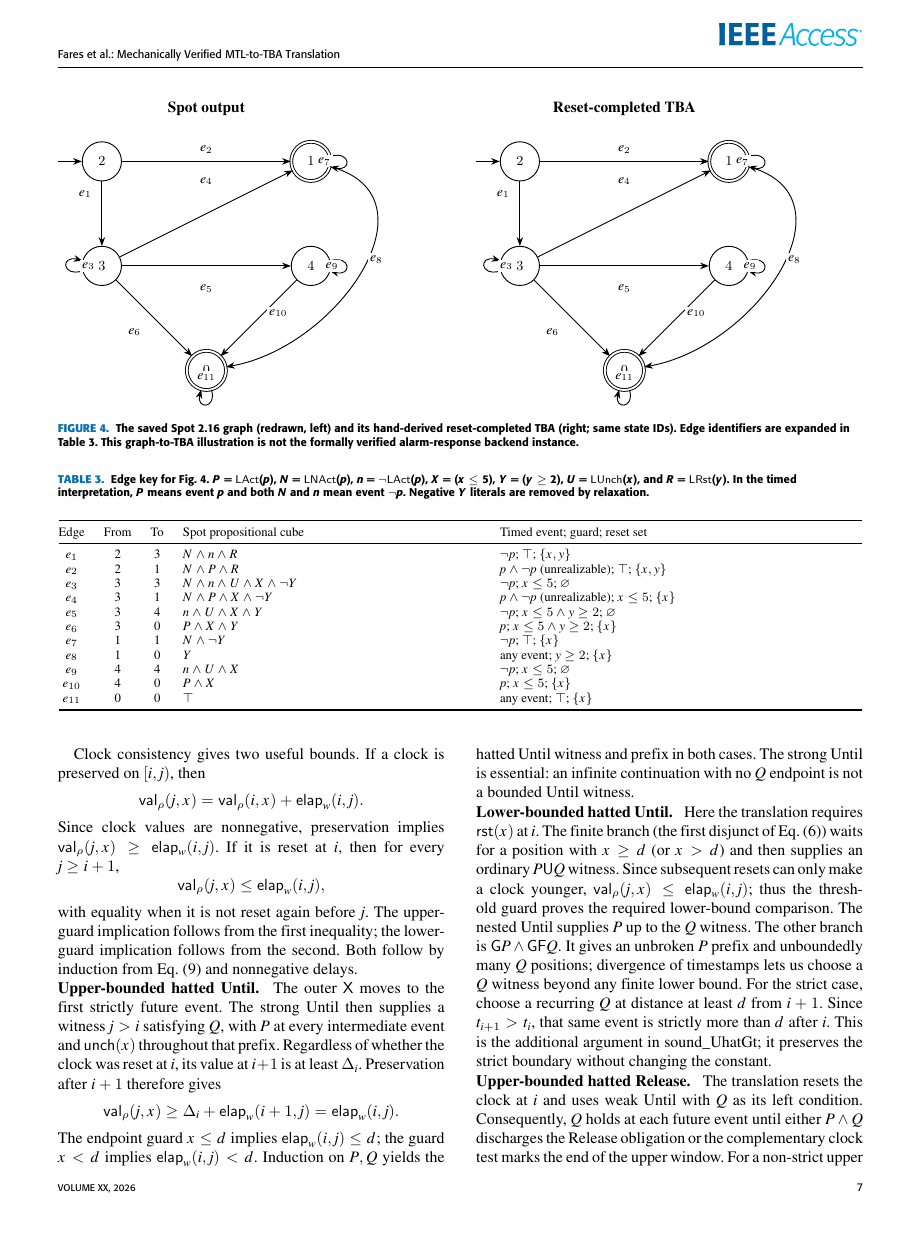
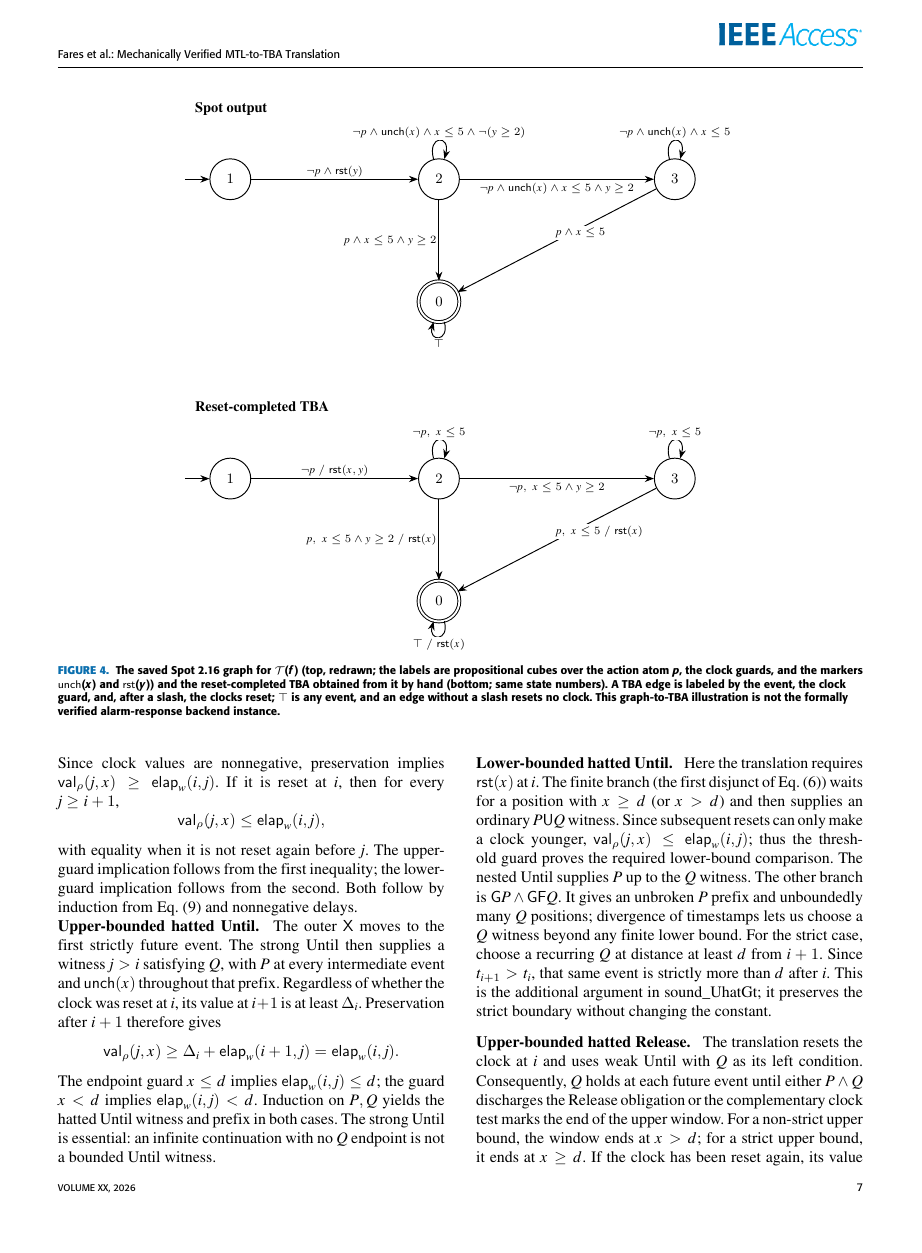
Before and after one commit to efares1/rocq-mtl-to-tba-translation, a LaTeX paper (paper1.tex, which reads figures/fig_steps45.tex, worked_translation.tex): page 7 of 17. The pictures show the PDF file paper1.pdf that the author committed with the source.

Commit message:
Worked example: guards and actions on the automata of Fig. 4, no edge table; explicit negation
- figures/fig_steps45.tex: labels are the cubes (Spot) and event, guard / resets (TBA)
- Table 3 (edge key) removed; steps 3-4 rewritten for the explicit-negation graph (4 states, 7 transitions)
- examples/spot/worked_translation.{ltl,dot} regenerated with !p instead of not_p
- alarm example: note that the saved files use the independent atom (-indep-neg)

```diff
--- a/figures/fig_steps45.tex
+++ b/figures/fig_steps45.tex
@@ -1,69 +1,39 @@
-\begin{tikzpicture}[
-  x=1cm,y=1cm,
-  lab/.style={font=\small,align=center,fill=white,inner sep=1.5pt}
-]
-% Edge identifiers refer to Table~\ref{tab:worked-translation-edges}.
+\begin{tikzpicture}[x=1cm,y=1cm]
+% Left: the saved Spot graph for T(f) (negated event atom printed as !"p").
+% Right of the arrows: guards and resets of the reset-completed TBA.
 \begin{scope}[xshift=0cm]
-  \node[fmnote,font=\normalsize\bfseries] at (2.4,6.0) {Spot output};
-  \node[fmstate] (l0) at (0.0,4.8) {$2$};
-  \node[fmstate] (l1) at (0.0,2.4) {$3$};
-  \node[fmaccept] (l2) at (4.8,4.8) {$1$};
-  \node[fmstate] (l3) at (4.8,2.4) {$4$};
-  \node[fmaccept] (l4) at (2.4,0.0) {$0$};
-  \draw[fmedge] (-1.0,4.8) -- (l0);
-  \draw[fmedge] (l0) -- (l1);
-  \node[lab,anchor=east] at (-0.18,4.05) {$e_1$};
-  \draw[fmedge] (l0) -- (l2);
-  \node[lab] at (2.4,5.08) {$e_2$};
-  \draw[fmedge] (l1) edge[loop left,looseness=5.5] (l1);
-  \node[lab,left,xshift=-3pt] at (l1) {$e_3$};
-  \draw[fmedge] (l1) -- (l2);
-  \node[lab] at (2.4,4.35) {$e_4$};
-  \draw[fmedge] (l1) -- (l3);
-  \node[lab] at (2.4,1.88) {$e_5$};
-  \draw[fmedge] (l1) -- (l4);
-  \node[lab] at (0.75,0.88) {$e_6$};
-  \draw[fmedge] (l2) edge[loop right,looseness=5.5] (l2);
-  \node[lab,right,xshift=3pt] at (l2) {$e_7$};
-  \draw[fmedge] (l2) to[out=-15,in=10,looseness=1.3] (l4);
-  \node[lab,right] at (6.1,2.55) {$e_8$};
-  \draw[fmedge] (l3) edge[loop right,looseness=5.5] (l3);
-  \node[lab,right,xshift=8pt] at (l3) {$e_9$};
-  \draw[fmedge] (l3) -- (l4);
-  \node[lab] at (4.05,1.32) {$e_{10}$};
-  \draw[fmedge] (l4) edge[loop below,looseness=5] (l4);
-  \node[lab,below] at (l4) {$e_{11}$};
+  \node[fmnote,font=\small\bfseries,anchor=west] at (-0.9,1.55) {Spot output};
+  \node[fmstate] (a0) at (0.0,0.0) {$1$};
+  \node[fmstate] (a1) at (4.6,0.0) {$2$};
+  \node[fmstate] (a3) at (9.8,0.0) {$3$};
+  \node[fmaccept] (a2) at (4.6,-2.7) {$0$};
+  \draw[fmedge] (-1.0,0.0) -- (a0);
+  \draw[fmedge] (a0) -- node[fmlabel,above] {$\neg p\land\mathsf{rst}(y)$} (a1);
+  \draw[fmedge] (a1) edge[loop above,looseness=6]
+    node[fmlabel] {$\neg p\land\mathsf{unch}(x)\land x\le5\land\neg(y\ge2)$} (a1);
+  \draw[fmedge] (a1) -- node[fmlabel,below,yshift=-1pt] {$\neg p\land\mathsf{unch}(x)\land x\le5\land y\ge2$} (a3);
+  \draw[fmedge] (a1) -- node[fmlabel,left] {$p\land x\le5\land y\ge2$} (a2);
+  \draw[fmedge] (a3) edge[loop above,looseness=6]
+    node[fmlabel] {$\neg p\land\mathsf{unch}(x)\land x\le5$} (a3);
+  \draw[fmedge] (a3) -- node[fmlabel,above right,xshift=-2pt] {$p\land x\le5$} (a2);
+  \draw[fmedge] (a2) edge[loop below,looseness=5] node[fmlabel] {$\top$} (a2);
 \end{scope}
 
-\begin{scope}[xshift=9.6cm]
-  \node[fmnote,font=\normalsize\bfseries] at (2.4,6.0) {Reset-completed TBA};
-  \node[fmstate] (r0) at (0.0,4.8) {$2$};
-  \node[fmstate] (r1) at (0.0,2.4) {$3$};
-  \node[fmaccept] (r2) at (4.8,4.8) {$1$};
-  \node[fmstate] (r3) at (4.8,2.4) {$4$};
-  \node[fmaccept] (r4) at (2.4,0.0) {$0$};
-  \draw[fmedge] (-1.0,4.8) -- (r0);
-  \draw[fmedge] (r0) -- (r1);
-  \node[lab,anchor=east] at (-0.18,4.05) {$e_1$};
-  \draw[fmedge] (r0) -- (r2);
-  \node[lab] at (2.4,5.08) {$e_2$};
-  \draw[fmedge] (r1) edge[loop left,looseness=5.5] (r1);
-  \node[lab,left,xshift=-3pt] at (r1) {$e_3$};
-  \draw[fmedge] (r1) -- (r2);
-  \node[lab] at (2.4,4.35) {$e_4$};
-  \draw[fmedge] (r1) -- (r3);
-  \node[lab] at (2.4,1.88) {$e_5$};
-  \draw[fmedge] (r1) -- (r4);
-  \node[lab] at (0.75,0.88) {$e_6$};
-  \draw[fmedge] (r2) edge[loop right,looseness=5.5] (r2);
-  \node[lab,right,xshift=3pt] at (r2) {$e_7$};
-  \draw[fmedge] (r2) to[out=-15,in=10,looseness=1.3] (r4);
-  \node[lab,right] at (6.1,2.55) {$e_8$};
-  \draw[fmedge] (r3) edge[loop right,looseness=5.5] (r3);
-  \node[lab,right,xshift=8pt] at (r3) {$e_9$};
-  \draw[fmedge] (r3) -- (r4);
-  \node[lab] at (4.05,1.32) {$e_{10}$};
-  \draw[fmedge] (r4) edge[loop below,looseness=5] (r4);
-  \node[lab,below] at (r4) {$e_{11}$};
+\begin{scope}[yshift=-6.6cm]
+  \node[fmnote,font=\small\bfseries,anchor=west] at (-0.9,1.55) {Reset-completed TBA};
+  \node[fmstate] (b0) at (0.0,0.0) {$1$};
+  \node[fmstate] (b1) at (4.6,0.0) {$2$};
+  \node[fmstate] (b3) at (9.8,0.0) {$3$};
+  \node[fmaccept] (b2) at (4.6,-2.7) {$0$};
+  \draw[fmedge] (-1.0,0.0) -- (b0);
+  \draw[fmedge] (b0) -- node[fmlabel,above] {$\neg p\;/\;\mathsf{rst}(x,y)$} (b1);
+  \draw[fmedge] (b1) edge[loop above,looseness=6]
+    node[fmlabel] {$\neg p,\;x\le5$} (b1);
+  \draw[fmedge] (b1) -- node[fmlabel,below,yshift=-1pt] {$\neg p,\;x\le5\land y\ge2$} (b3);
+  \draw[fmedge] (b1) -- node[fmlabel,left] {$p,\;x\le5\land y\ge2\;/\;\mathsf{rst}(x)$} (b2);
+  \draw[fmedge] (b3) edge[loop above,looseness=6]
+    node[fmlabel] {$\neg p,\;x\le5$} (b3);
+  \draw[fmedge] (b3) -- node[fmlabel,above right,xshift=-2pt] {$p,\;x\le5\;/\;\mathsf{rst}(x)$} (b2);
+  \draw[fmedge] (b2) edge[loop below,looseness=5] node[fmlabel] {$\top\;/\;\mathsf{rst}(x)$} (b2);
 \end{scope}
 \end{tikzpicture}
--- a/worked_translation.tex
+++ b/worked_translation.tex
@@ -62,0 +55 @@ consistency, so some backend edges have no realizable timed event.
+$y\ge2$, the markers $\mathsf{unch}(x)$ and $\mathsf{rst}(y)$, and the action
@@ -73,39 +69,16 @@ subsequent simplification.
+operations: each edge carries the event, the clock guard, and the resets. The
+event is an action ($p$ or $\neg p$), and $\top$ stands for any event.
 \end{enumerate}
 
 \begin{figure*}[!t]
 \centering
-\resizebox{\textwidth}{!}{\input{figures/fig_steps45}}
-\caption{The saved Spot 2.16 graph (redrawn, left) and its hand-derived
-reset-completed TBA (right; same state IDs). Edge identifiers are expanded in
-Table~\ref{tab:worked-translation-edges}. This graph-to-TBA illustration is
-not the formally verified alarm-response backend instance.}
+\input{figures/fig_steps45}
+\caption{The saved Spot 2.16 graph for $\T(f)$ (top, redrawn; the labels are
+propositional cubes over the action atom $p$, the clock guards, and the markers
+$\mathsf{unch}(x)$ and $\mathsf{rst}(y)$) and the reset-completed TBA obtained
+from it by hand (bottom; same state numbers). A TBA edge is labeled
+by the event, the clock guard, and, after a slash, the clocks reset; $\top$ is
+any event, and an edge without a slash resets no clock. This graph-to-TBA
+illustration is not the formally verified alarm-response backend instance.}
 \label{fig:translation-steps45}
 \end{figure*}
-
-\begin{table*}[!t]
-\centering
-\caption{Edge key for Fig.~\ref{fig:translation-steps45}. $P=\mathsf{LAct}(p)$,
-$N=\mathsf{LNAct}(p)$, $n=\neg\mathsf{LAct}(p)$, $X=(x\le5)$,
-$Y=(y\ge2)$, $U=\mathsf{LUnch}(x)$, and $R=\mathsf{LRst}(y)$. In the
-timed interpretation, $P$ means event $p$ and both $N$ and $n$ mean event
-$\neg p$. Negative $Y$ literals are removed by relaxation.}
-\label{tab:worked-translation-edges}
-\footnotesize
-\begin{tabular}{@{}c c c p{0.37\textwidth} p{0.45\textwidth}@{}}
-\toprule
-Edge & From & To & Spot propositional cube & Timed event; guard; reset set\\
-\midrule
-$e_1$ & 2 & 3 & $N\land n\land R$ & $\neg p$; $\top$; $\{x,y\}$\\
-$e_2$ & 2 & 1 & $N\land P\land R$ & $p\land\neg p$ (unrealizable); $\top$; $\{x,y\}$\\
-$e_3$ & 3 & 3 & $N\land n\land U\land X\land\neg Y$ & $\neg p$; $x\le5$; $\varnothing$\\
-$e_4$ & 3 & 1 & $N\land P\land X\land\neg Y$ & $p\land\neg p$ (unrealizable); $x\le5$; $\{x\}$\\
-$e_5$ & 3 & 4 & $n\land U\land X\land Y$ & $\neg p$; $x\le5\land y\ge2$; $\varnothing$\\
-$e_6$ & 3 & 0 & $P\land X\land Y$ & $p$; $x\le5\land y\ge2$; $\{x\}$\\
-$e_7$ & 1 & 1 & $N\land\neg Y$ & $\neg p$; $\top$; $\{x\}$\\
-$e_8$ & 1 & 0 & $Y$ & any event; $y\ge2$; $\{x\}$\\
-$e_9$ & 4 & 4 & $n\land U\land X$ & $\neg p$; $x\le5$; $\varnothing$\\
-$e_{10}$ & 4 & 0 & $P\land X$ & $p$; $x\le5$; $\{x\}$\\
-$e_{11}$ & 0 & 0 & $\top$ & any event; $\top$; $\{x\}$\\
-\bottomrule
-\end{tabular}
-\end{table*}
```
Also changed, not shown: output/BUILD_RECORD.md (+1 -1 lines), paper1.tex (+4 -1 lines), paper1.pdf, worked_translation.tex (31 more changed lines), 2 other files.
